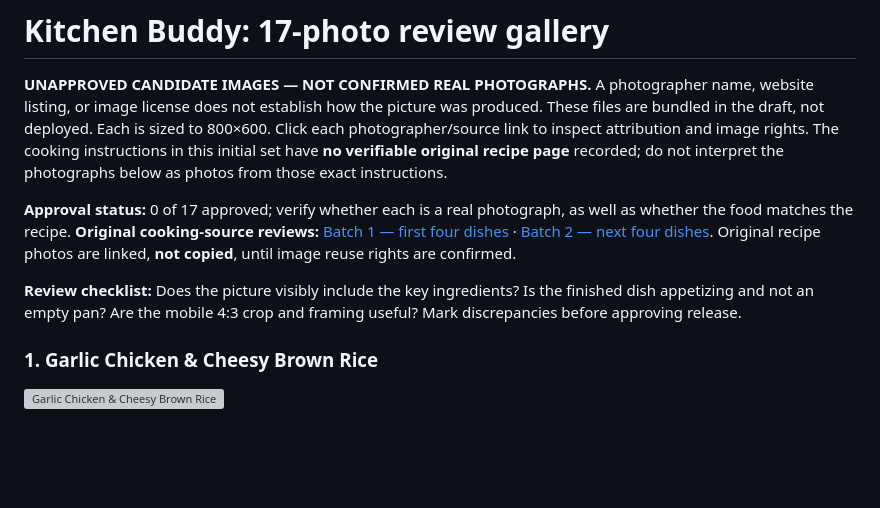
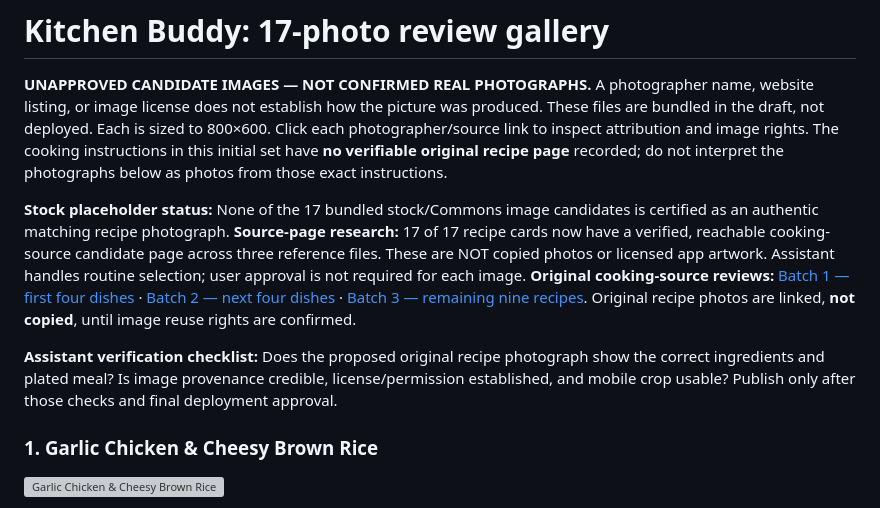
Before and after one commit to hydrox420/Cooking-buddy, a Markdown page: preview-1-2/RECIPE_PHOTO_REVIEW.md, the part around the change. Rendered like a GitHub page; blank space fills up the shorter version; grey boxes are pictures that could not be loaded.

Commit message:
Link full 17-recipe source research and clarify independent photo-selection criteria

```diff
--- a/preview-1-2/RECIPE_PHOTO_REVIEW.md
+++ b/preview-1-2/RECIPE_PHOTO_REVIEW.md
@@ -2,9 +2,9 @@
 
 **UNAPPROVED CANDIDATE IMAGES — NOT CONFIRMED REAL PHOTOGRAPHS.** A photographer name, website listing, or image license does not establish how the picture was produced. These files are bundled in the draft, not deployed. Each is sized to 800×600. Click each photographer/source link to inspect attribution and image rights. The cooking instructions in this initial set have **no verifiable original recipe page** recorded; do not interpret the photographs below as photos from those exact instructions.
 
-**Approval status:** 0 of 17 approved; verify whether each is a real photograph, as well as whether the food matches the recipe. **Original cooking-source reviews:** [Batch 1 — first four dishes](FOUR_RECIPE_PHOTO_CANDIDATES.md) · [Batch 2 — next four dishes](NEXT_FOUR_RECIPE_PHOTO_CANDIDATES.md). Original recipe photos are linked, **not copied**, until image reuse rights are confirmed.
+**Stock placeholder status:** None of the 17 bundled stock/Commons image candidates is certified as an authentic matching recipe photograph. **Source-page research:** 17 of 17 recipe cards now have a verified, reachable cooking-source candidate page across three reference files. These are NOT copied photos or licensed app artwork. Assistant handles routine selection; user approval is not required for each image. **Original cooking-source reviews:** [Batch 1 — first four dishes](FOUR_RECIPE_PHOTO_CANDIDATES.md) · [Batch 2 — next four dishes](NEXT_FOUR_RECIPE_PHOTO_CANDIDATES.md) · [Batch 3 — remaining nine recipes](REMAINING_NINE_RECIPE_SOURCES.md). Original recipe photos are linked, **not copied**, until image reuse rights are confirmed.
 
-**Review checklist:** Does the picture visibly include the key ingredients? Is the finished dish appetizing and not an empty pan? Are the mobile 4:3 crop and framing useful? Mark discrepancies before approving release.
+**Assistant verification checklist:** Does the proposed original recipe photograph show the correct ingredients and plated meal? Is image provenance credible, license/permission established, and mobile crop usable? Publish only after those checks and final deployment approval.
 
 ### 1. Garlic Chicken & Cheesy Brown Rice
 
```
